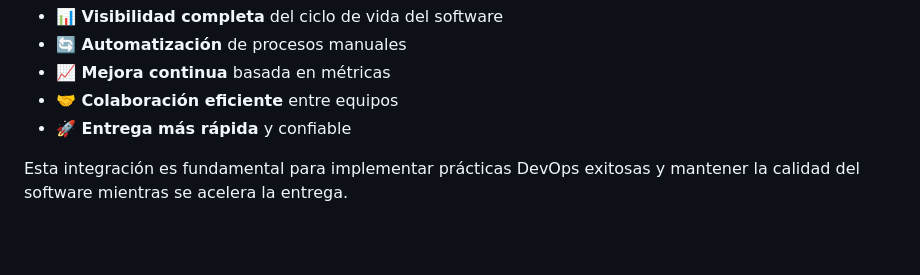
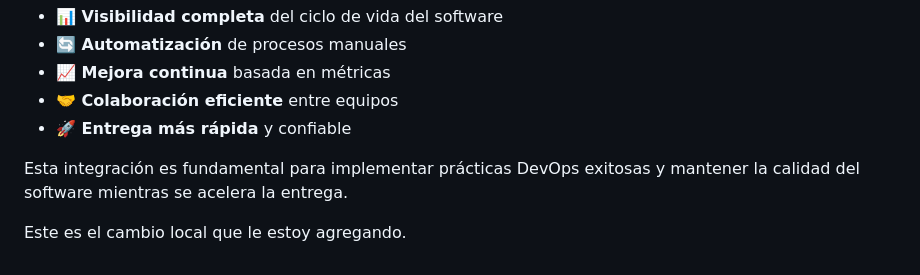
Before and after one commit to LuisMiWorkHard/prueba-devops, a Markdown page: README.md, the part around the change. GitHub-like rendering; blank space fills up the shorter version.

Commit message:
PROJ-4 #review Se modifica el README.md

```diff
--- a/README.md
+++ b/README.md
@@ -473,3 +473,5 @@ La integración de Jira y Git en un entorno DevOps proporciona:
 - **🚀 Entrega más rápida** y confiable
 
 Esta integración es fundamental para implementar prácticas DevOps exitosas y mantener la calidad del software mientras se acelera la entrega.
+
+Este es el cambio local que le estoy agregando.
```
